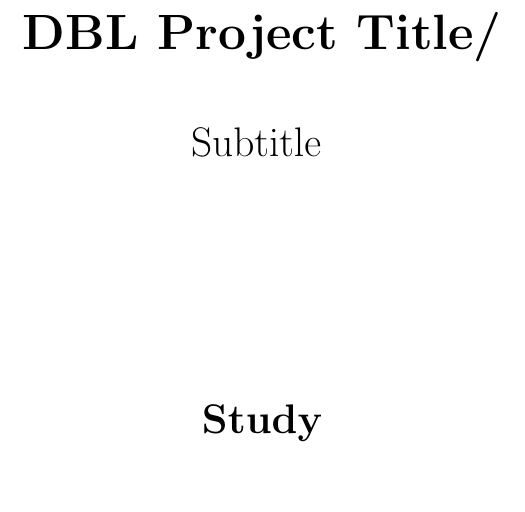
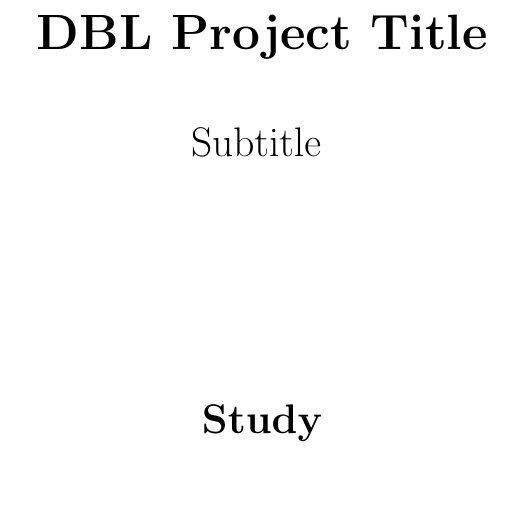
Before and after one commit to rohanw55/overleaf-templates, a LaTeX document (report-temp.tex): part of page 1 of 3, cut so that both start at the same text. Compiled offline with pdfLaTeX.

Commit message:
Update report-temp.tex

```diff
--- a/report-temp.tex
+++ b/report-temp.tex
@@ -18,7 +18,7 @@
         \vspace*{1cm}
 
         \Huge
-        \textbf{DBL Project Title/}
+        \textbf{DBL Project Title}
 
         \vspace{1cm}
         \LARGE
```
